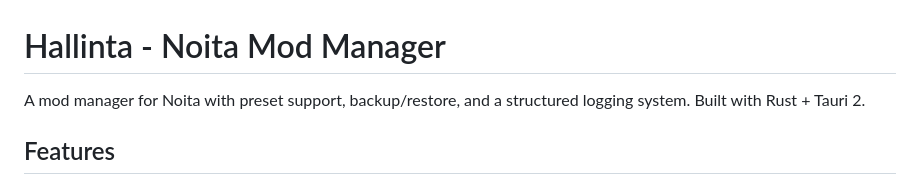
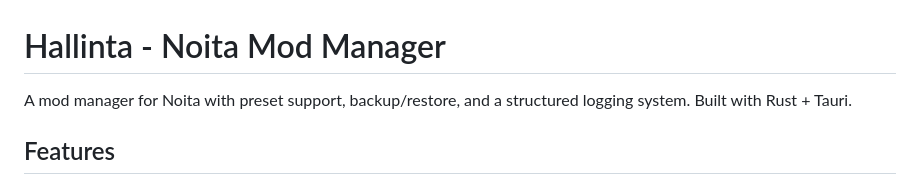
Before and after one commit to kungfulife/Hallinta, a Markdown page: README.md, the part around the change. Drawn GitHub-style.

Commit message:
- Minor Readme typo fix

```diff
--- a/README.md
+++ b/README.md
@@ -1,6 +1,6 @@
 # Hallinta - Noita Mod Manager
 
-A mod manager for Noita with preset support, backup/restore, and a structured logging system. Built with Rust + Tauri 2.
+A mod manager for Noita with preset support, backup/restore, and a structured logging system. Built with Rust + Tauri.
 
 ## Features
 
```
